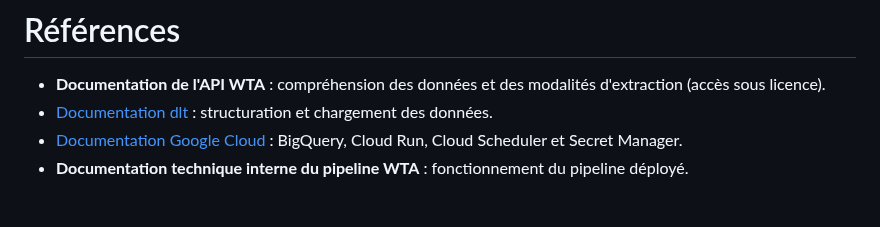
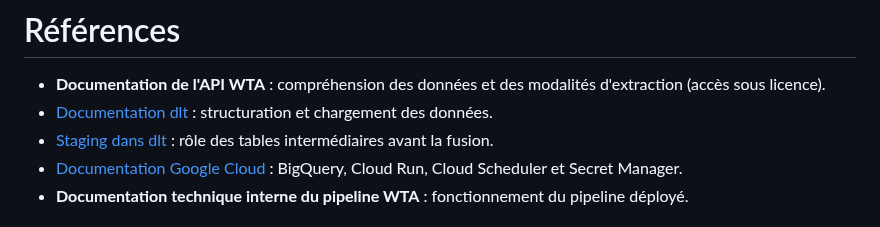
Before and after one commit to nass1379/ift3150-player-data, a Markdown page: docs/references.md, the part around the change. Rendered like a GitHub page.

```diff
--- a/docs/references.md
+++ b/docs/references.md
@@ -6,6 +6,7 @@ title: Références
 
 - **Documentation de l'API WTA** : compréhension des données et des modalités d'extraction (accès sous licence).
 - [Documentation dlt](https://dlthub.com/docs/intro) : structuration et chargement des données.
+- [Staging dans dlt](https://dlthub.com/docs/dlt-ecosystem/staging) : rôle des tables intermédiaires avant la fusion.
 - [Documentation Google Cloud](https://cloud.google.com/docs) : BigQuery, Cloud Run, Cloud Scheduler et Secret Manager.
 - **Documentation technique interne du pipeline WTA** : fonctionnement du pipeline déployé.
 
```
Also changed, not shown: docs/index.md (+18 -0 lines), docs/assets/wta-staging.png (added).
